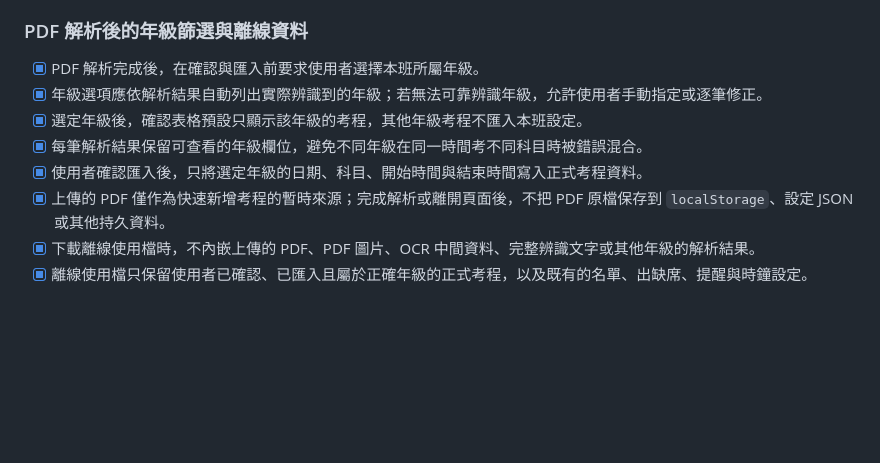
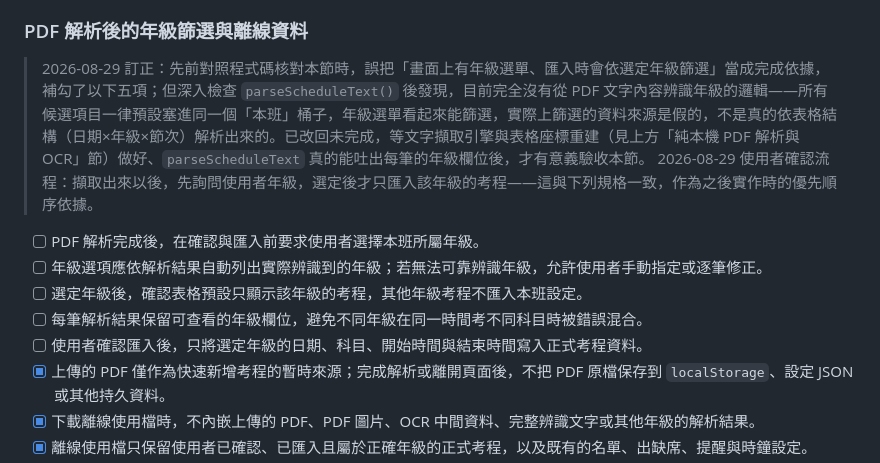
Before and after one commit to derliang/exam-helper-clock, a Markdown page: TODO.md, the part around the change. Drawn GitHub-style; blank space fills up the shorter version.

Commit message:
訂正 TODO：PDF 年級篩選先前誤判為已完成，改回待辦
深入檢查後發現 parseScheduleText() 沒有任何從 PDF 文字辨識年級的邏輯，
年級選單篩選的資料來源其實是假的（全部塞同一個「本班」桶子）。
一併記錄使用者確認的流程順序：擷取後先問年級，再只匯入該年級考程。

Co-Authored-By: Claude Sonnet 5 <noreply@anthropic.com>

```diff
--- a/TODO.md
+++ b/TODO.md
@@ -181,11 +181,14 @@
 
 ### PDF 解析後的年級篩選與離線資料
 
-- [x] PDF 解析完成後，在確認與匯入前要求使用者選擇本班所屬年級。
-- [x] 年級選項應依解析結果自動列出實際辨識到的年級；若無法可靠辨識年級，允許使用者手動指定或逐筆修正。
-- [x] 選定年級後，確認表格預設只顯示該年級的考程，其他年級考程不匯入本班設定。
-- [x] 每筆解析結果保留可查看的年級欄位，避免不同年級在同一時間考不同科目時被錯誤混合。
-- [x] 使用者確認匯入後，只將選定年級的日期、科目、開始時間與結束時間寫入正式考程資料。
+> 2026-08-29 訂正：先前對照程式碼核對本節時，誤把「畫面上有年級選單、匯入時會依選定年級篩選」當成完成依據，補勾了以下五項；但深入檢查 `parseScheduleText()` 後發現，目前完全沒有從 PDF 文字內容辨識年級的邏輯——所有候選項目一律預設塞進同一個「本班」桶子，年級選單看起來能篩選，實際上篩選的資料來源是假的，不是真的依表格結構（日期×年級×節次）解析出來的。已改回未完成，等文字擷取引擎與表格座標重建（見上方「純本機 PDF 解析與 OCR」節）做好、`parseScheduleText` 真的能吐出每筆的年級欄位後，才有意義驗收本節。
+> 2026-08-29 使用者確認流程：擷取出來以後，先詢問使用者年級，選定後才只匯入該年級的考程——這與下列規格一致，作為之後實作時的優先順序依據。
+
+- [ ] PDF 解析完成後，在確認與匯入前要求使用者選擇本班所屬年級。
+- [ ] 年級選項應依解析結果自動列出實際辨識到的年級；若無法可靠辨識年級，允許使用者手動指定或逐筆修正。
+- [ ] 選定年級後，確認表格預設只顯示該年級的考程，其他年級考程不匯入本班設定。
+- [ ] 每筆解析結果保留可查看的年級欄位，避免不同年級在同一時間考不同科目時被錯誤混合。
+- [ ] 使用者確認匯入後，只將選定年級的日期、科目、開始時間與結束時間寫入正式考程資料。
 - [x] 上傳的 PDF 僅作為快速新增考程的暫時來源；完成解析或離開頁面後，不把 PDF 原檔保存到 `localStorage`、設定 JSON 或其他持久資料。
 - [x] 下載離線使用檔時，不內嵌上傳的 PDF、PDF 圖片、OCR 中間資料、完整辨識文字或其他年級的解析結果。
 - [x] 離線使用檔只保留使用者已確認、已匯入且屬於正確年級的正式考程，以及既有的名單、出缺席、提醒與時鐘設定。
```
